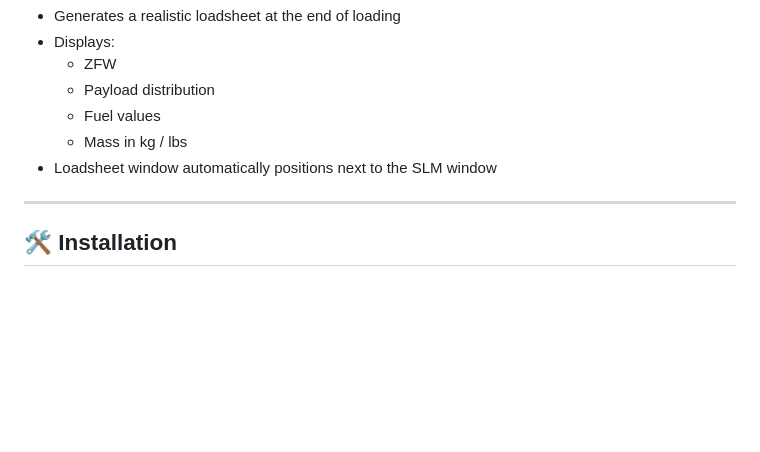
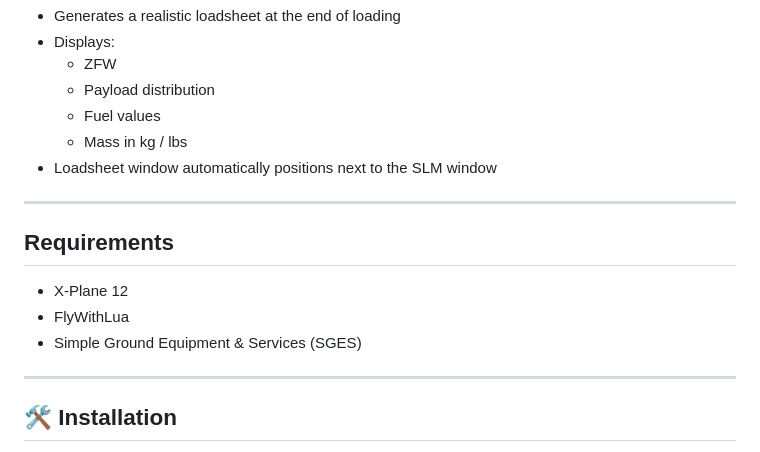
Before and after one commit to Rackham-Sim/Simload-Manager, a Markdown page: README.md, the part around the change. Drawn GitHub-style; blank space fills up the shorter version.

```diff
--- a/README.md
+++ b/README.md
@@ -52,6 +52,13 @@ SimLoad Manager includes **SLMLS (SimLoad Manager Loadsheet)**:
   - Fuel values
   - Mass in kg / lbs
 - Loadsheet window automatically positions next to the SLM window
+
+---
+
+## Requirements
+- X-Plane 12
+- FlyWithLua
+- Simple Ground Equipment & Services (SGES)
 
 ---
 
```
